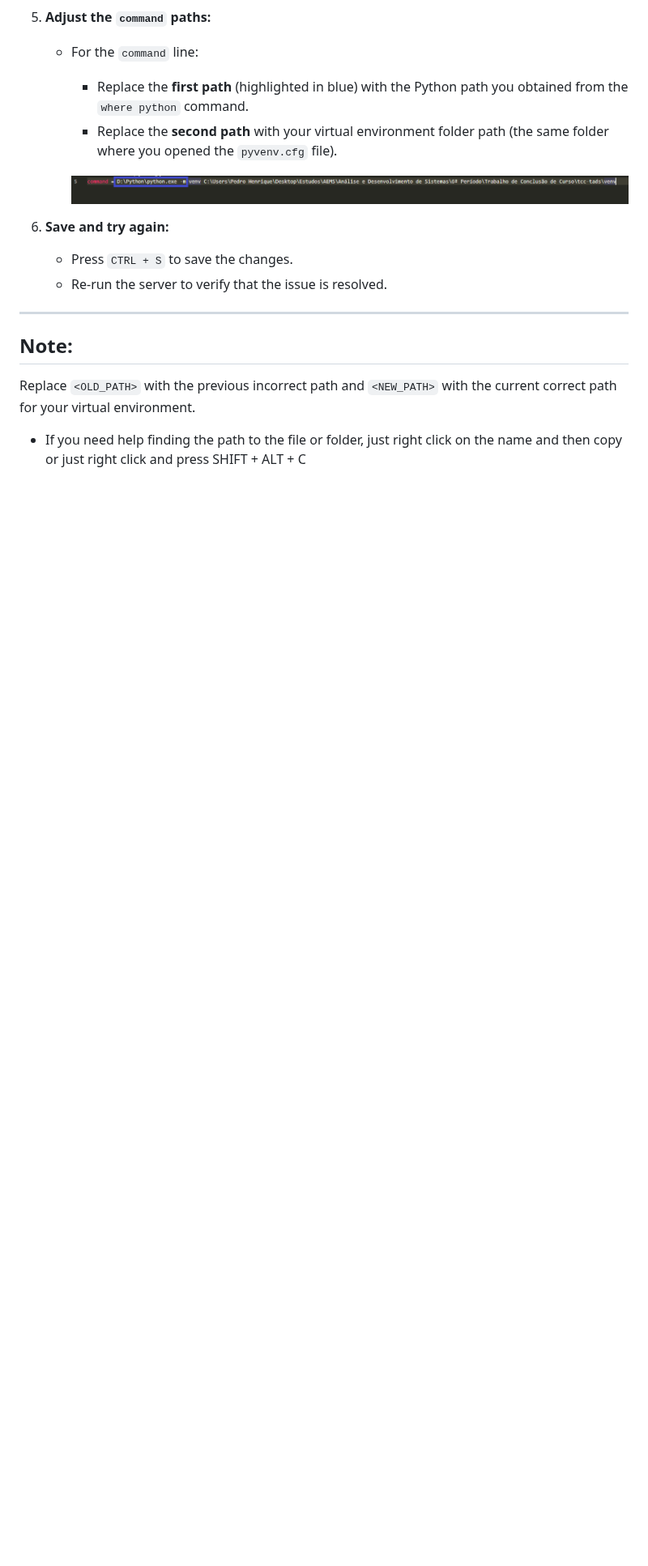
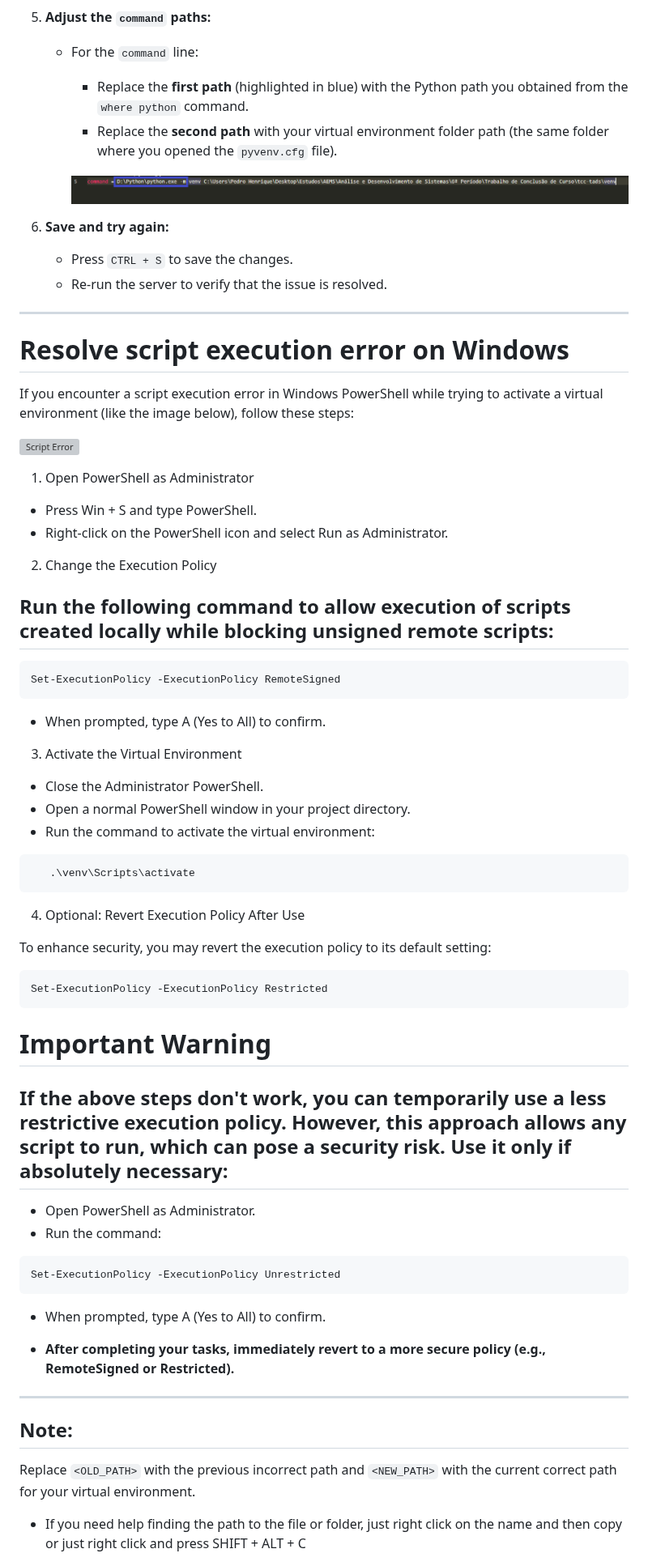
Before and after one commit to peehpimentel/tcc-tads, a Markdown page: README.md, the part around one of its changes. Shown at 81% size. Drawn GitHub-style; blank space fills up the shorter version; grey boxes are pictures that could not be loaded.

````diff
--- a/README.md
+++ b/README.md
@@ -345,6 +345,54 @@ If you encounter an error such as ![Path error](./readme-images/error-path.png)
 
 ---
 
+# Resolve script execution error on Windows
+
+If you encounter a script execution error in Windows PowerShell  while trying to activate a virtual environment (like the image below), follow these steps:
+
+![Script Error](./readme-images/script-error.png)
+
+1. Open PowerShell as Administrator
+
+ - Press Win + S and type PowerShell.
+ - Right-click on the PowerShell icon and select Run as Administrator.
+
+2. Change the Execution Policy
+
+## Run the following command to allow execution of scripts created locally while blocking unsigned remote scripts:
+  ```
+  Set-ExecutionPolicy -ExecutionPolicy RemoteSigned
+  ```
+ - When prompted, type A (Yes to All) to confirm.
+
+3. Activate the Virtual Environment
+
+ - Close the Administrator PowerShell.
+ - Open a normal PowerShell window in your project directory.
+ - Run the command to activate the virtual environment:
+ ```
+    .\venv\Scripts\activate
+  ```
+4. Optional: Revert Execution Policy After Use
+
+To enhance security, you may revert the execution policy to its default setting:
+  ```
+  Set-ExecutionPolicy -ExecutionPolicy Restricted
+  ```
+# **Important Warning**
+
+## **If the above steps don't work, you can temporarily use a less restrictive execution policy. However, this approach allows any script to run, which can pose a security risk. Use it only if absolutely necessary:**
+
+ - Open PowerShell as Administrator.
+ - Run the command:
+  ```
+  Set-ExecutionPolicy -ExecutionPolicy Unrestricted
+  ```
+ - When prompted, type A (Yes to All) to confirm.
+
+- **After completing your tasks, immediately revert to a more secure policy (e.g., RemoteSigned or Restricted).**
+
+---
+
 ## Note:
 
 Replace `<OLD_PATH>` with the previous incorrect path and `<NEW_PATH>` with the current correct path for your virtual environment.
````
Also changed, not shown: other parts of README.md (+6 -6 lines).
